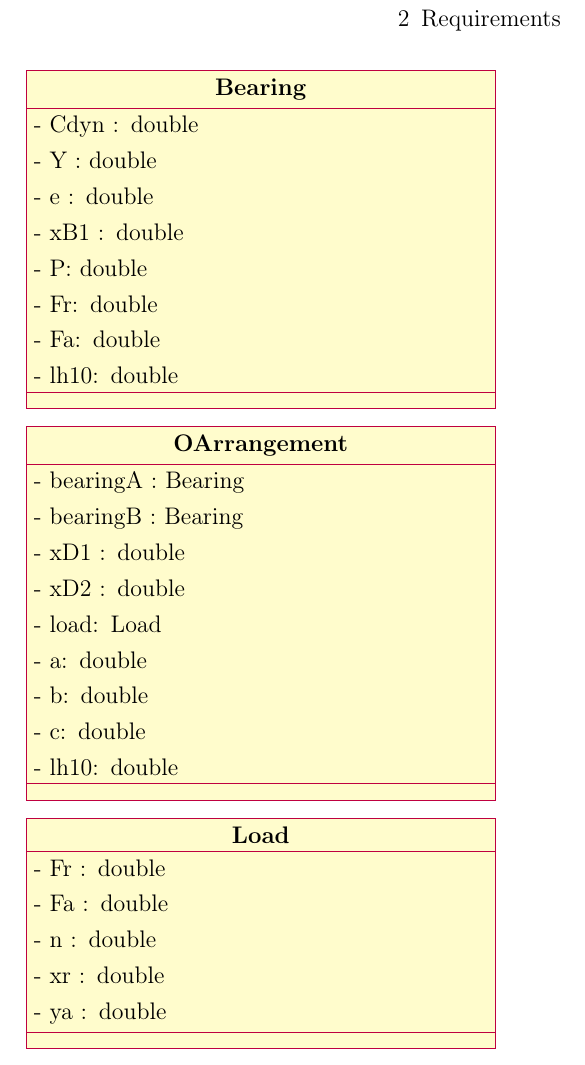
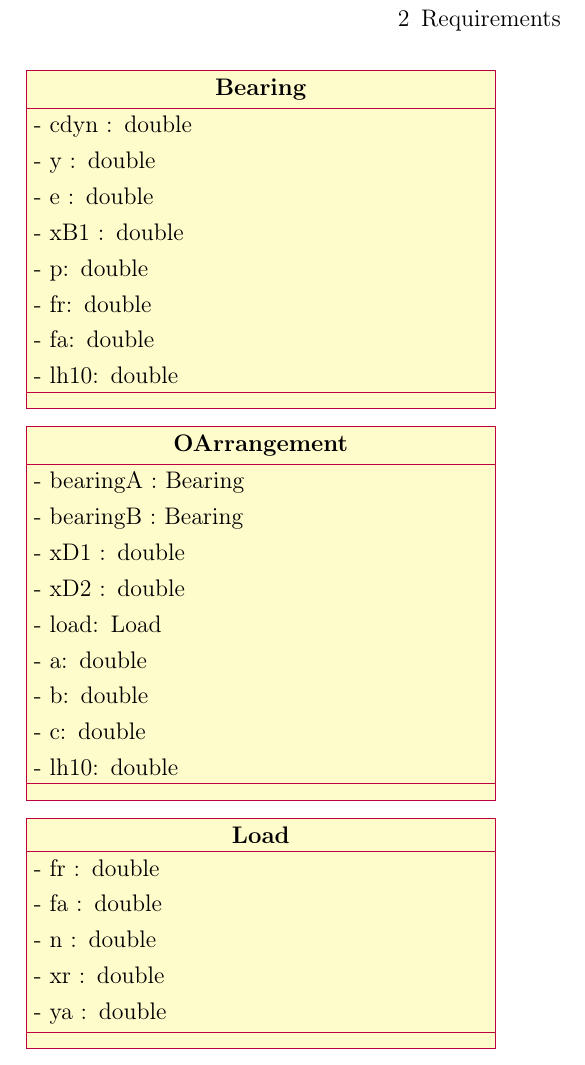
Before and after one commit to TheMaxens/ball-bearings-with-quarkus, a LaTeX thesis (docs/main.tex, which reads docs/include/content.tex): part of page 10 of 20, cut so that both start at the same text. Compiled offline with pdfLaTeX.

Commit message:
parameter start with lowercase

```diff
--- a/docs/include/content.tex
+++ b/docs/include/content.tex
@@ -32,13 +32,13 @@
 
         \begin{tikzpicture}
             \begin{class}[text width=8cm]{Bearing}{0,0}
-                \attribute{- Cdyn : double}
-                \attribute{- Y : double}
+                \attribute{- cdyn : double}
+                \attribute{- y : double}
                 \attribute{- e : double}
                 \attribute{- xB1 : double}
-                \attribute{- P: double}
-                \attribute{- Fr: double}
-                \attribute{- Fa: double}
+                \attribute{- p: double}
+                \attribute{- fr: double}
+                \attribute{- fa: double}
                 \attribute{- lh10: double}
             \end{class}
         \end{tikzpicture}
@@ -59,8 +59,8 @@
 
         \begin{tikzpicture}
             \begin{class}[text width=8cm]{Load}{0,0}
-                \attribute{- Fr : double}
-                \attribute{- Fa : double}
+                \attribute{- fr : double}
+                \attribute{- fa : double}
                 \attribute{- n : double}
                 \attribute{- xr : double}
                 \attribute{- ya : double}
```
